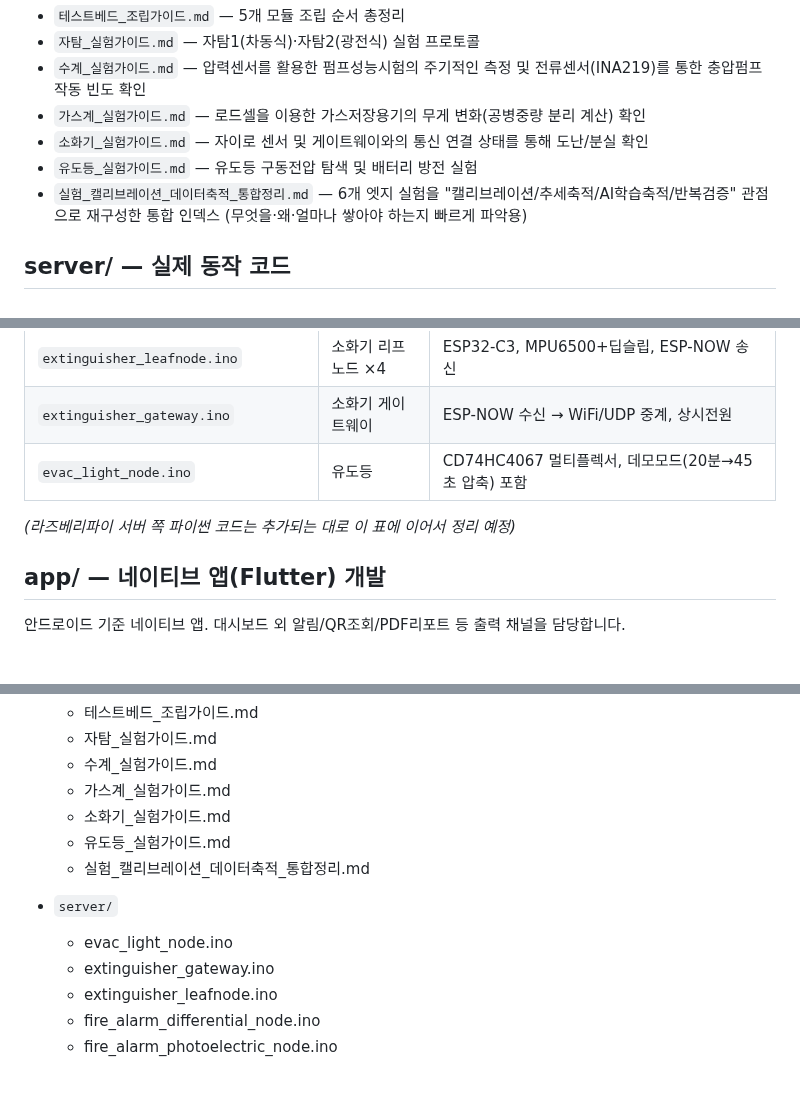
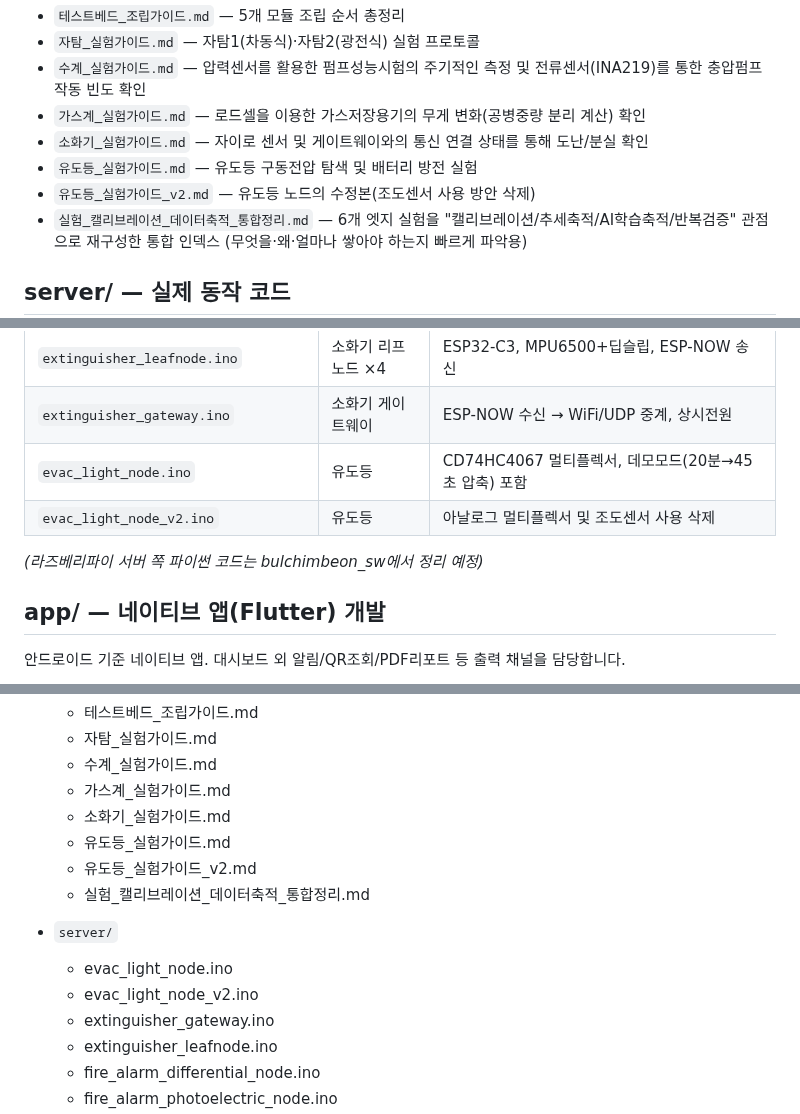
Before and after one commit to Billiardchalktheif/2026ESWContest_free_bulchimbeon, a Markdown page: README.md, 3 parts joined by grey strips. GitHub-like rendering; blank space fills up the shorter version.

```diff
--- a/README.md
+++ b/README.md
@@ -33,6 +33,7 @@
 - `가스계_실험가이드.md` — 로드셀을 이용한 가스저장용기의 무게 변화(공병중량 분리 계산) 확인
 - `소화기_실험가이드.md` — 자이로 센서 및 게이트웨이와의 통신 연결 상태를 통해 도난/분실 확인
 - `유도등_실험가이드.md` — 유도등 구동전압 탐색 및 배터리 방전 실험
+- `유도등_실험가이드_v2.md` — 유도등 노드의 수정본(조도센서 사용 방안 삭제)
 - `실험_캘리브레이션_데이터축적_통합정리.md` — 6개 엣지 실험을 "캘리브레이션/추세축적/AI학습축적/반복검증" 관점으로 재구성한 통합 인덱스 (무엇을·왜·얼마나 쌓아야 하는지 빠르게 파악용)
 
 ## server/ — 실제 동작 코드
@@ -47,8 +48,9 @@
 | `extinguisher_leafnode.ino` | 소화기 리프노드 ×4 | ESP32-C3, MPU6500+딥슬립, ESP-NOW 송신 |
 | `extinguisher_gateway.ino` | 소화기 게이트웨이 | ESP-NOW 수신 → WiFi/UDP 중계, 상시전원 |
 | `evac_light_node.ino` | 유도등 | CD74HC4067 멀티플렉서, 데모모드(20분→45초 압축) 포함 |
+| `evac_light_node_v2.ino` | 유도등 | 아날로그 멀티플렉서 및 조도센서 사용 삭제 |
 
-*(라즈베리파이 서버 쪽 파이썬 코드는 추가되는 대로 이 표에 이어서 정리 예정)*
+*(라즈베리파이 서버 쪽 파이썬 코드는 bulchimbeon_sw에서 정리 예정)*
 
 
 ## app/ — 네이티브 앱(Flutter) 개발
@@ -178,10 +180,12 @@
   - 가스계_실험가이드.md
   - 소화기_실험가이드.md
   - 유도등_실험가이드.md
+  - 유도등_실험가이드_v2.md
   - 실험_캘리브레이션_데이터축적_통합정리.md
 
 - `server/`
   - evac_light_node.ino
+  - evac_light_node_v2.ino
   - extinguisher_gateway.ino
   - extinguisher_leafnode.ino
   - fire_alarm_differential_node.ino
```
